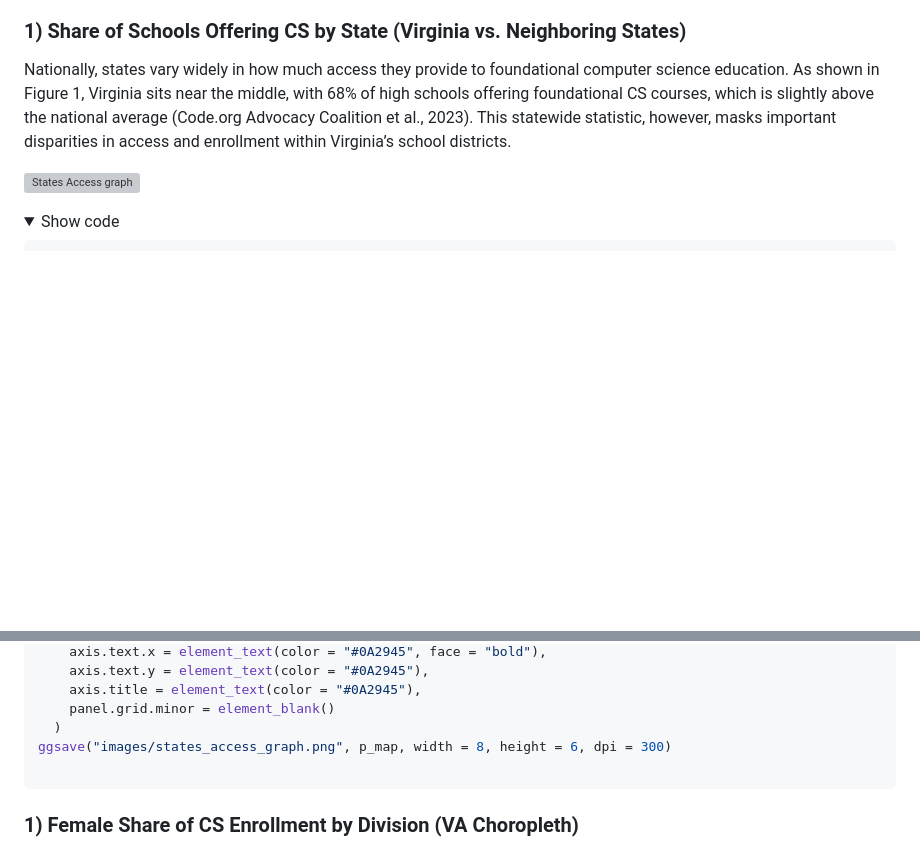
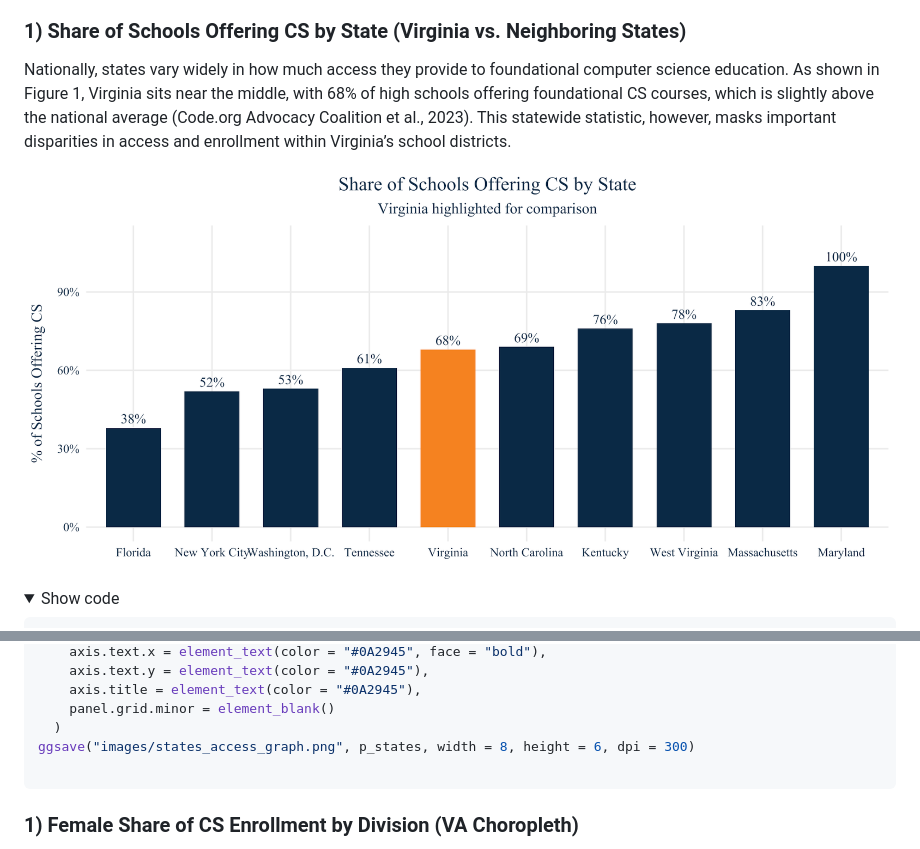
Before and after one commit to HanaBakhit/APP-GenderGap, a Markdown page: README.md, 2 parts joined by grey strips. Drawn GitHub-style; folded sections open; blank space fills up the shorter version; grey boxes are pictures that could not be loaded.

````diff
--- a/README.md
+++ b/README.md
@@ -56,7 +56,7 @@ showtext_auto()
 
 Nationally, states vary widely in how much access they provide to foundational computer science education. As shown in Figure 1, Virginia sits near the middle, with 68% of high schools offering foundational CS courses, which is slightly above the national average (Code.org Advocacy Coalition et al., 2023). This statewide statistic, however, masks important disparities in access and enrollment within Virginia’s school districts.
 
-![States Access graph](images/states_access_graph)
+![States Access graph](images/states_access_graph.png)
 
 <details>
 <summary>Show code</summary>
@@ -88,7 +88,7 @@ p_states <- ggplot(
     axis.title = element_text(color = "#0A2945"),
     panel.grid.minor = element_blank()
   )
-ggsave("images/states_access_graph.png", p_map, width = 8, height = 6, dpi = 300)
+ggsave("images/states_access_graph.png", p_states, width = 8, height = 6, dpi = 300)
 
 ```
 </details>
````
Also changed, not shown: other parts of README.md (+7 -4 lines).
